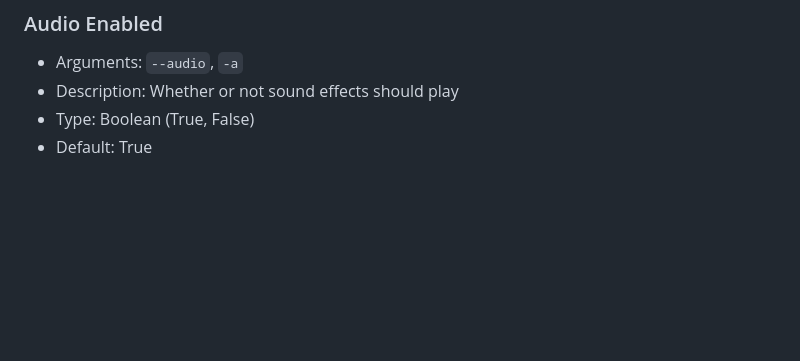
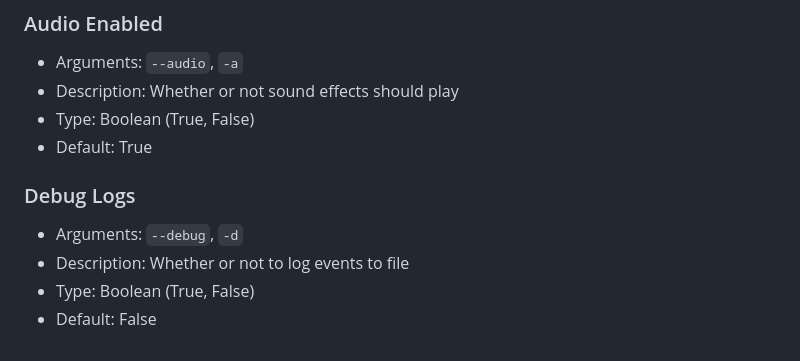
Before and after one commit to devklick/Snek, a Markdown page: README.md, the part around the change. Drawn GitHub-style; blank space fills up the shorter version.

Commit message:
docs: Updated readme

```diff
--- a/README.md
+++ b/README.md
@@ -92,3 +92,9 @@ There are a number of options that can can be configured when starting a game. T
 - Description: Whether or not sound effects should play
 - Type: Boolean (True, False)
 - Default: True
+
+### Debug Logs
+- Arguments: `--debug`, `-d`
+- Description: Whether or not to log events to file
+- Type: Boolean (True, False)
+- Default: False
```
